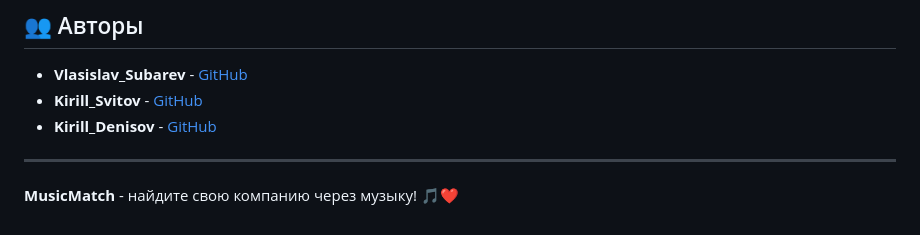
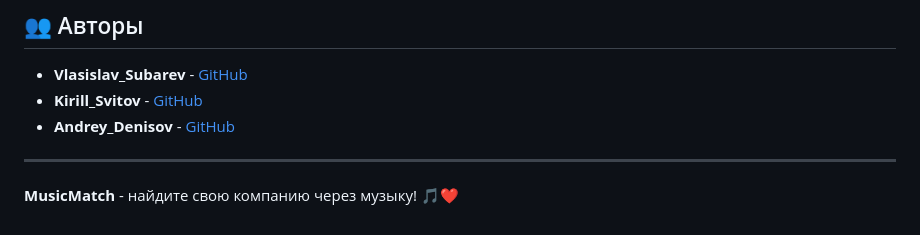
Before and after one commit to vladsu-dev/MusicMatch, a Markdown page: README.md, the part around the change. Rendered like a GitHub page.

Commit message:
Update authors list in README
Replaced Kirill_Denisov with Andrey_Denisov in authors list.

```diff
--- a/README.md
+++ b/README.md
@@ -156,7 +156,7 @@ MatchScore = (MusicSimilarity * 0.4) + (PsychologyCompatibility * 0.35) + (Behav
 
 - **Vlasislav_Subarev** - [GitHub](https://github.com/vladsu-dev)
 - **Kirill_Svitov** - [GitHub](https://github.com/kirillsvi)
-- **Kirill_Denisov** - [GitHub](https://github.com/hkkcxzq)
+- **Andrey_Denisov** - [GitHub](https://github.com/hkkcxzq)
 
 ---
 
```
